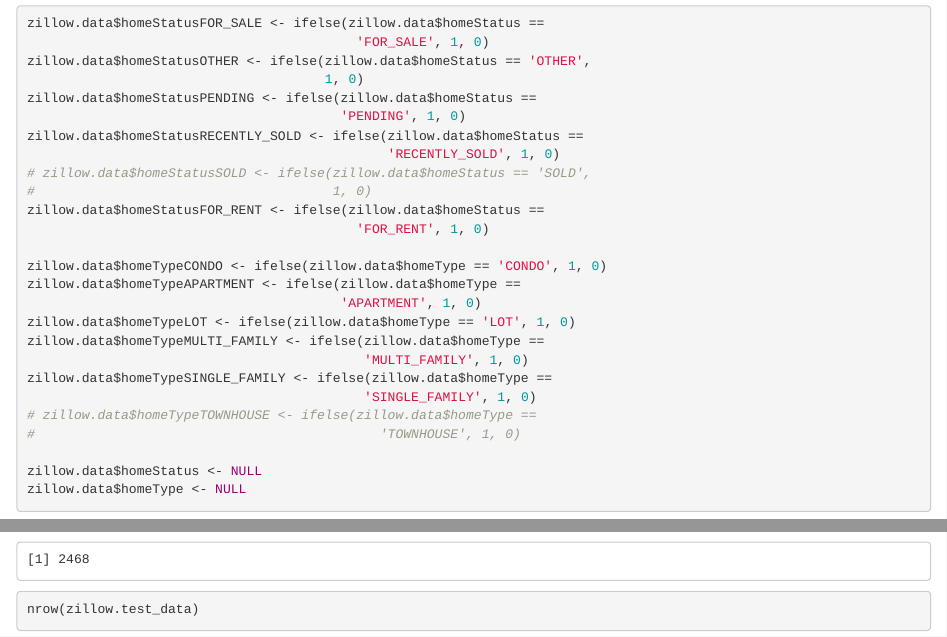
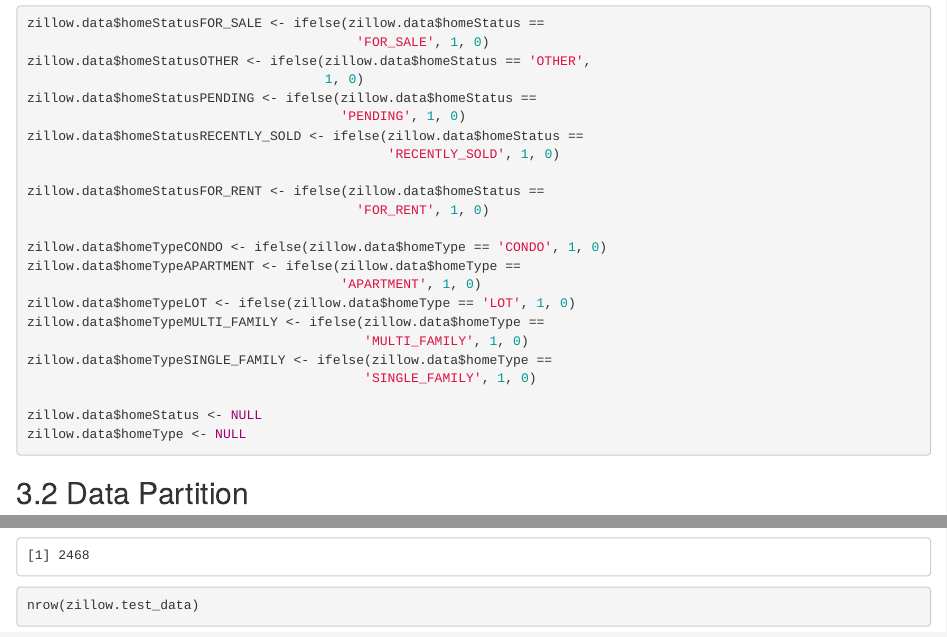
Before and after one commit to montimaj/MLPROJ, an R Markdown document (Code/ML_PROJ.Rmd): the page in a window 1100 px wide, from 4280 px down, and a second part further down, joined at a grey line. Rendered offline with R 4.5, knitr and Pandoc, with nearby package versions; some code elsewhere in the file could not run offline.

Commit message:
Comment fixes

```diff
--- a/Code/ML_PROJ.Rmd
+++ b/Code/ML_PROJ.Rmd
@@ -95,8 +95,7 @@ zillow.data$homeStatusPENDING <- ifelse(zillow.data$homeStatus ==
                                         'PENDING', 1, 0)
 zillow.data$homeStatusRECENTLY_SOLD <- ifelse(zillow.data$homeStatus ==
                                               'RECENTLY_SOLD', 1, 0)
-# zillow.data$homeStatusSOLD <- ifelse(zillow.data$homeStatus == 'SOLD',
-#                                      1, 0)
+
 zillow.data$homeStatusFOR_RENT <- ifelse(zillow.data$homeStatus ==
                                           'FOR_RENT', 1, 0)
 
@@ -108,8 +107,6 @@ zillow.data$homeTypeMULTI_FAMILY <- ifelse(zillow.data$homeType ==
                                            'MULTI_FAMILY', 1, 0)
 zillow.data$homeTypeSINGLE_FAMILY <- ifelse(zillow.data$homeType ==
                                            'SINGLE_FAMILY', 1, 0)
-# zillow.data$homeTypeTOWNHOUSE <- ifelse(zillow.data$homeType ==
-#                                            'TOWNHOUSE', 1, 0)
 
 zillow.data$homeStatus <- NULL
 zillow.data$homeType <- NULL
```
Also changed, not shown: Code/ML_PROJ.Rmd (2 more changed lines).
